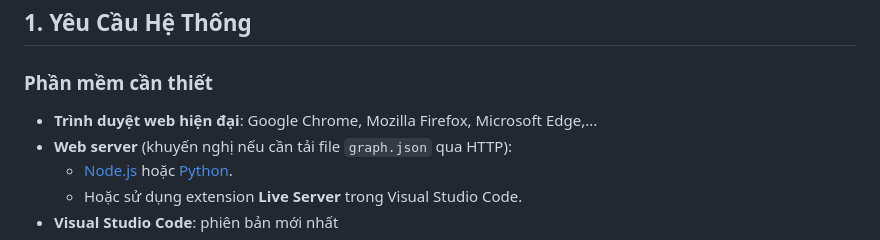
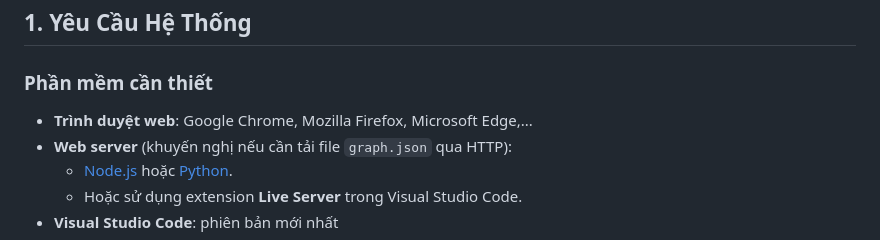
Before and after one commit to tda234574534243/graph-full-LTDT, a Markdown page: README.md, the part around the change. Rendered like a GitHub page.

```diff
--- a/README.md
+++ b/README.md
@@ -25,7 +25,7 @@
 ## 1. Yêu Cầu Hệ Thống
 
 ### Phần mềm cần thiết
-- **Trình duyệt web hiện đại**: Google Chrome, Mozilla Firefox, Microsoft Edge,...
+- **Trình duyệt web**: Google Chrome, Mozilla Firefox, Microsoft Edge,...
 - **Web server** (khuyến nghị nếu cần tải file `graph.json` qua HTTP):
   - [Node.js](https://nodejs.org/) hoặc [Python](https://www.python.org/).
   - Hoặc sử dụng extension **Live Server** trong Visual Studio Code.
```
